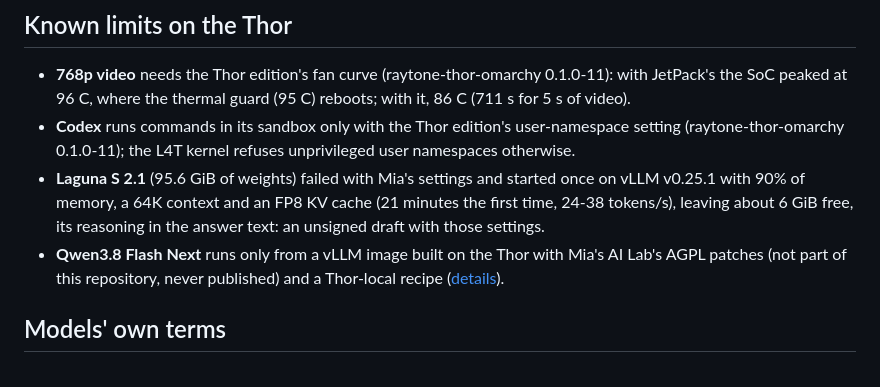
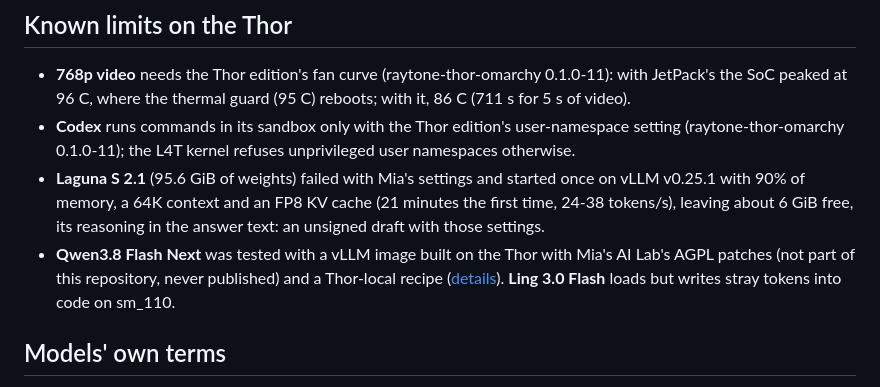
Before and after one commit to raytone-lab/raytone-models, a Markdown page: README.md, the part around the change. GitHub-like rendering.

Commit message:
README: Flash Next as tested; Ling's line back (Codex review)

```diff
--- a/README.md
+++ b/README.md
@@ -90,8 +90,9 @@ backend and `logic.js` in Quickshell's own engine.
 - **Laguna S 2.1** (95.6 GiB of weights) failed with Mia's settings and started once on vLLM v0.25.1
   with 90% of memory, a 64K context and an FP8 KV cache (21 minutes the first time, 24-38 tokens/s),
   leaving about 6 GiB free, its reasoning in the answer text: an unsigned draft with those settings.
-- **Qwen3.8 Flash Next** runs only from a vLLM image built on the Thor with Mia's AI Lab's AGPL patches
+- **Qwen3.8 Flash Next** was tested with a vLLM image built on the Thor with Mia's AI Lab's AGPL patches
   (not part of this repository, never published) and a Thor-local recipe ([details](docs/evidence/p2-vllm-models.md)).
+  **Ling 3.0 Flash** loads but writes stray tokens into code on sm_110.
 
 ## Models' own terms
 
```
